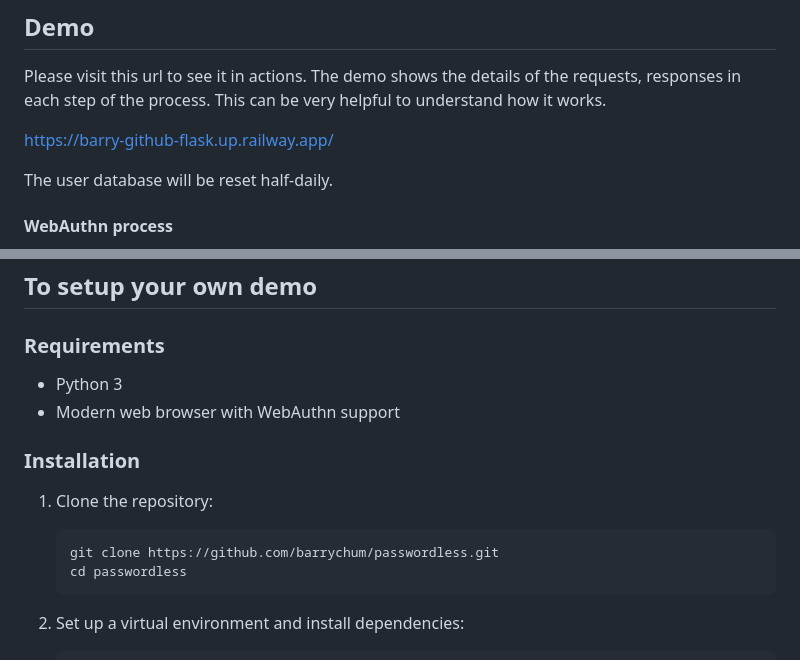
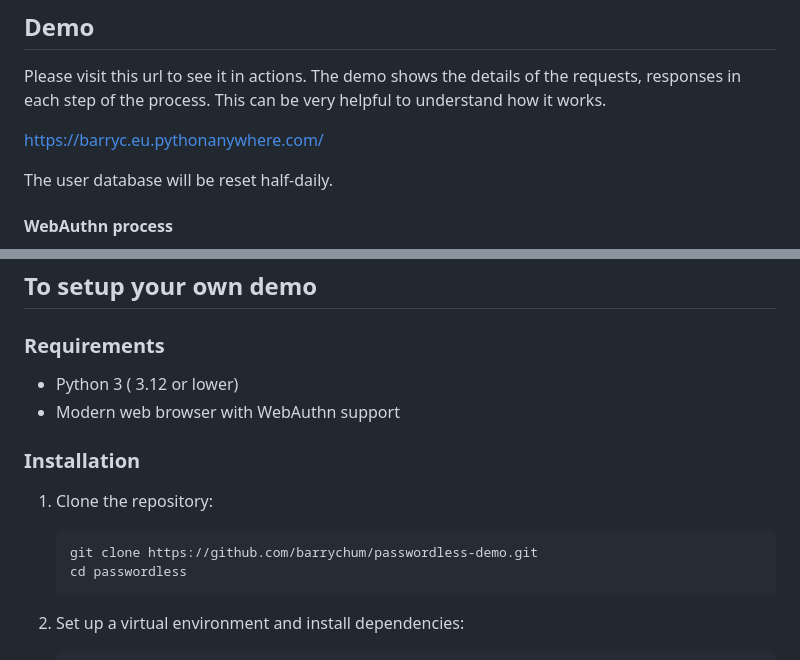
Before and after one commit to barrychum/passwordless-demo, a Markdown page: README.md, 2 parts joined by grey strips. Drawn GitHub-style.

Commit message:
Update README.md
updated README.md for new paths and hosting URL

````diff
--- a/README.md
+++ b/README.md
@@ -41,7 +41,7 @@ This table highlights key differences, showing how phishing-resistant MFA provid
 
 Please visit this url to see it in actions. The demo shows the details of the requests, responses in each step of the process.  This can be very helpful to understand how it works.
 
-https://barry-github-flask.up.railway.app/
+https://barryc.eu.pythonanywhere.com/
 
 The user database will be reset half-daily.
 
@@ -110,14 +110,14 @@ While WebAuthn offers significant security advantages like phishing resistance a
 
 ### Requirements
 
-- Python 3
+- Python 3 ( 3.12 or lower)
 - Modern web browser with WebAuthn support
 
 ### Installation
 
 1. Clone the repository:
    ```sh
-   git clone https://github.com/barrychum/passwordless.git
+   git clone https://github.com/barrychum/passwordless-demo.git
    cd passwordless
    ```
 
````
